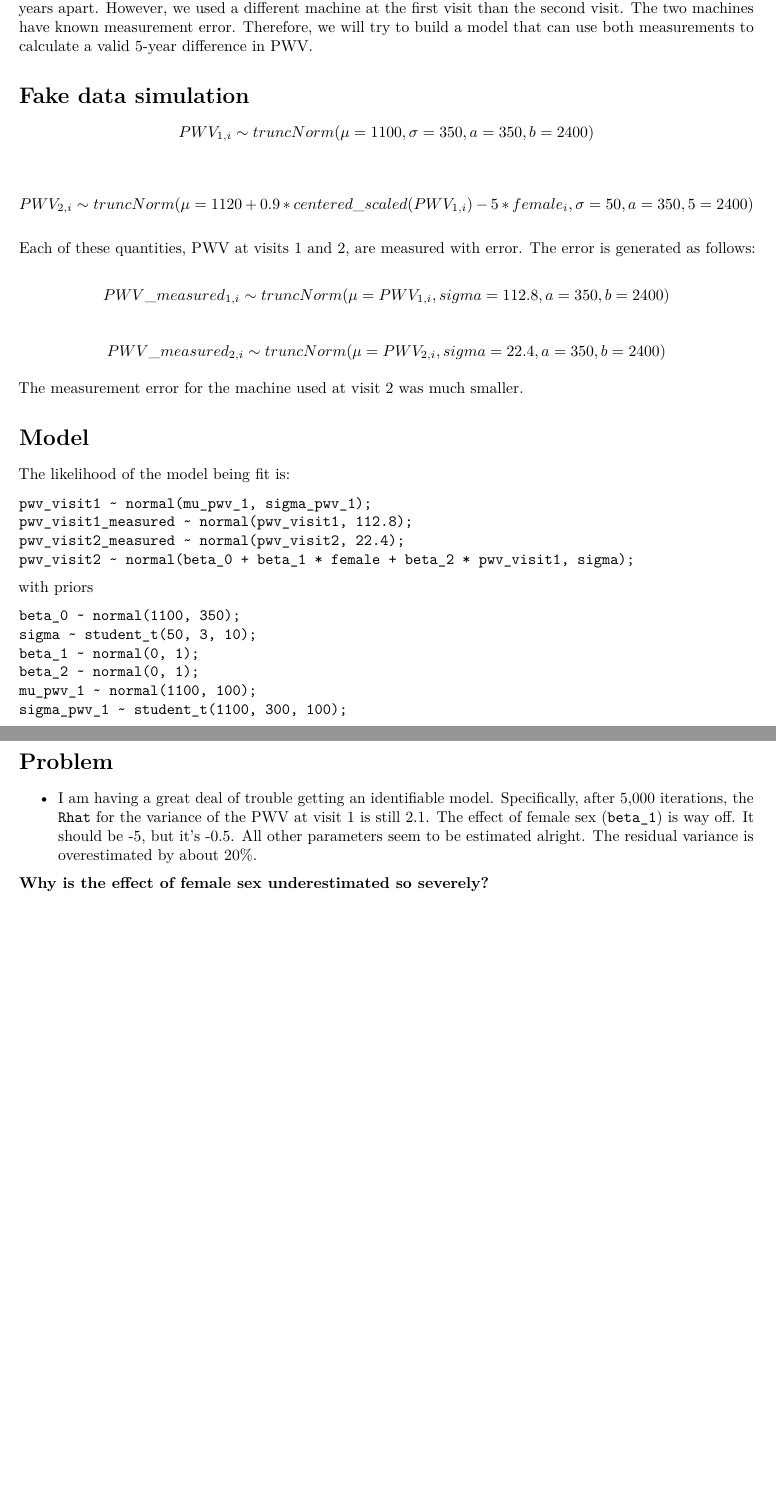
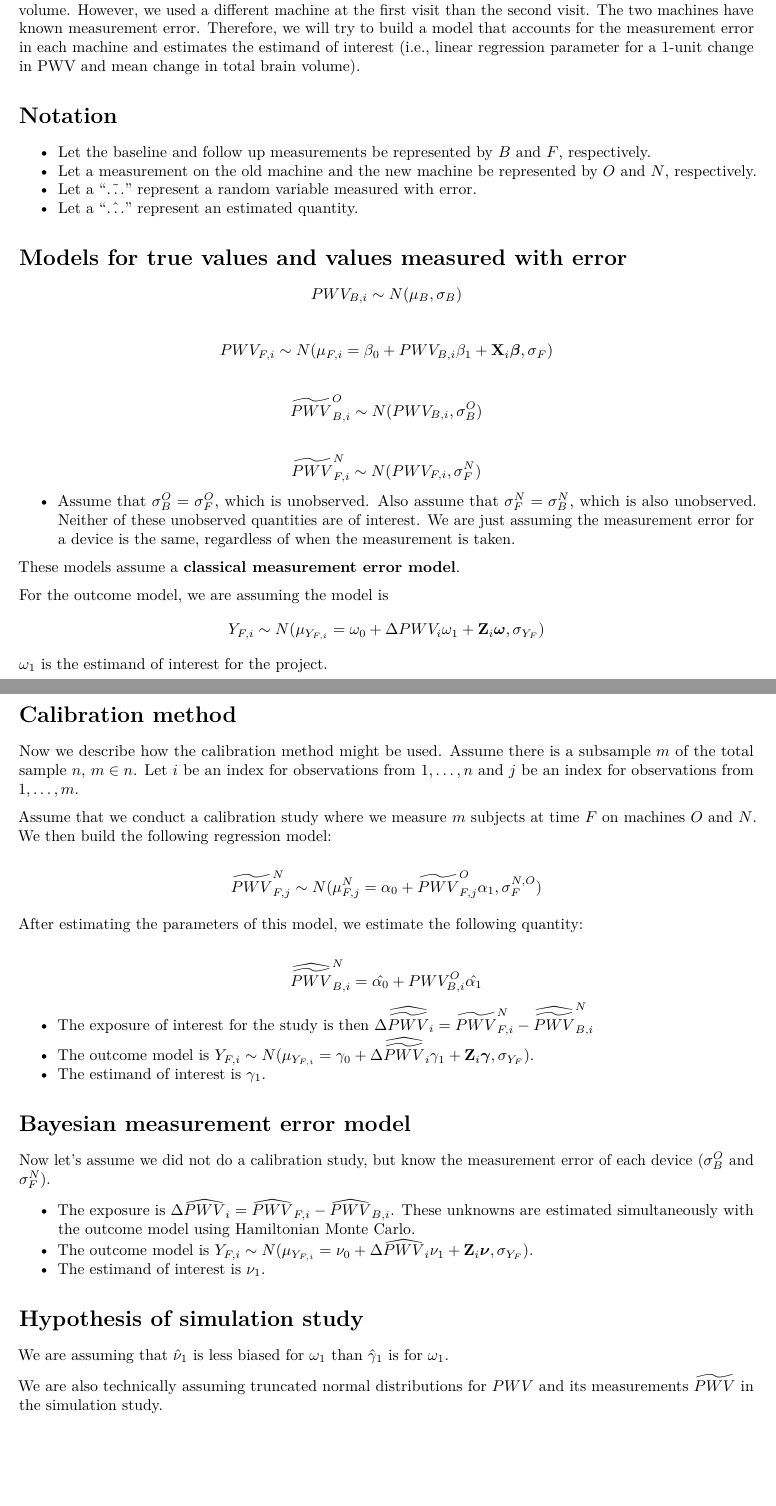
Before and after one commit to mloop/rc-mi-longitudinal-error, an R Markdown document (docs/model.Rmd): two parts of pages 1 and 2 of 2, joined at a grey line, cut so that both start at the same text, the shorter picture padded with empty space. Rendered offline with R 4.5, knitr and Pandoc, then LaTeX, with nearby package versions; both versions are drawn in the output format of the newer one.

Commit message:
Update the model formulation

````diff
--- a/docs/model.Rmd
+++ b/docs/model.Rmd
@@ -3,4 +2,7 @@ title: "Model"
-output: html_document
+title: "Model formulation for pulse wave velocity measurement error project"
+author: Matthew Shane Loop and Sarah Lotspeich
+date: "Last updated on: `r Sys.Date()`"
+output: pdf_document
 ---
 
 ```{r setup, include=FALSE}
@@ -9,53 +11,59 @@ knitr::opts_chunk$set(echo = TRUE)
 
 # Data story
 
-Assume that we have collected pulse wave velocity (PWV) on a set of 2,500 participants at two time points, 5 years apart. However, we used a different machine at the first visit than the second visit. The two machines have known measurement error. Therefore, we will try to build a model that can use both measurements to calculate a valid 5-year difference in PWV.
+Assume that we have collected pulse wave velocity (PWV) on a set of 2,500 participants at two time points, 5 years apart. We are interested in understanding how change in PWV may be associated with total brain volume. However, we used a different machine at the first visit than the second visit. The two machines have known measurement error. Therefore, we will try to build a model that accounts for the measurement error in each machine and estimates the estimand of interest (i.e., linear regression parameter for a 1-unit change in PWV and mean change in total brain volume).
 
-# Fake data simulation
+# Notation
 
-$$
-PWV_{1, i} \sim truncNorm(\mu = 1100, \sigma = 350, a = 350, b = 2400)
-$$
+* Let the baseline and follow up measurements be represented by $B$ and $F$, respectively.
+* Let a measurement on the old machine and the new machine be represented by $O$ and $N$, respectively.
+* Let a "$\tilde{\dots}$" represent a random variable measured with error.
+* Let a "$\hat{\dots}$" represent an estimated quantity.
 
-$$
-PWV_{2, i} \sim truncNorm(\mu = 1120 + 0.9 * centered\_scaled(PWV_{1,i}) - 5 * female_i, \sigma = 50, a = 350, 5 = 2400)
-$$
+# Models for true values and values measured with error
 
-Each of these quantities, PWV at visits 1 and 2, are measured with error. The error is generated as follows:
+$$PWV_{B,i} \sim N(\mu_B, \sigma_B)$$
 
-$$
-PWV\_measured_{1,i} \sim truncNorm(\mu = PWV_{1,i}, sigma = 112.8, a = 350, b = 2400)
-$$
+$$PWV_{F,i} \sim N(\mu_{F,i} = \beta_0 + PWV_{B,i}\beta_1 + \mathbf{X}_i \boldsymbol{\beta}, \sigma_F)$$
 
-$$
-PWV\_measured_{2,i} \sim truncNorm(\mu = PWV_{2,i}, sigma = 22.4, a = 350, b = 2400)
-$$
+$$\widetilde{PWV}_{B,i}^O \sim N(PWV_{B,i}, \sigma_B^O)$$
 
-The measurement error for the machine used at visit 2 was much smaller.
+$$\widetilde{PWV}_{F,i}^N \sim N(PWV_{F,i}, \sigma_F^N)$$
 
-# Model
+* Assume that $\sigma_B^O = \sigma_F^O$, which is unobserved. Also assume that $\sigma_F^N = \sigma_B^N$, which is also unobserved. Neither of these unobserved quantities are of interest. We are just assuming the measurement error for a device is the same, regardless of when the measurement is taken.
 
-The likelihood of the model being fit is:
+These models assume a **classical measurement error model**.
 
-```
-pwv_visit1 ~ normal(mu_pwv_1, sigma_pwv_1);
-pwv_visit1_measured ~ normal(pwv_visit1, 112.8);
-pwv_visit2_measured ~ normal(pwv_visit2, 22.4);
-pwv_visit2 ~ normal(beta_0 + beta_1 * female + beta_2 * pwv_visit1, sigma);
-```
+For the outcome model, we are assuming the model is
+$$Y_{F,i} \sim N(\mu_{Y_{F,i}} = \omega_0 + \Delta PWV_i\omega_1 + \mathbf{Z}_i\boldsymbol\omega, \sigma_{Y_F})$$
+$\omega_1$ is the estimand of interest for the project.
 
-with priors
+# Calibration method
 
-```
-beta_0 ~ normal(1100, 350);
-sigma ~ student_t(50, 3, 10);
-beta_1 ~ normal(0, 1);
-beta_2 ~ normal(0, 1);
-mu_pwv_1 ~ normal(1100, 100);
-sigma_pwv_1 ~ student_t(1100, 300, 100);
-```
-# Problem
+Now we describe how the calibration method might be used. Assume there is a subsample $m$ of the total sample $n$, $m \in n$. Let $i$ be an index for observations from $1,\dots,n$ and $j$ be an index for observations from $1,\dots,m$.
 
-* I am having a great deal of trouble getting an identifiable model. Specifically, after 5,000 iterations, the `Rhat` for the variance of the PWV at visit 1 is still 2.1. The effect of female sex (`beta_1`) is way off. It should be -5, but it's -0.5. All other parameters seem to be estimated alright. The residual variance is overestimated by about 20%.
+Assume that we conduct a calibration study where we measure $m$ subjects at time $F$ on machines $O$ and $N$. We then build the following regression model:
 
-**Why is the effect of female sex underestimated so severely?**
+$$\widetilde{PWV}_{F,j}^N \sim N(\mu_{F,j}^N = \alpha_0 + \widetilde{PWV}_{F,j}^O\alpha_1, \sigma_F^{N,O})$$
+
+After estimating the parameters of this model, we estimate the following quantity:
+
+$$\widehat{\widetilde{PWV}}_{B,i}^N = \hat{\alpha_0} + PWV_{B,i}^O\hat{\alpha_1}$$
+
+* The exposure of interest for the study is then $\Delta \widehat{\widetilde{PWV}}_i = \widetilde{PWV}_{F,i}^N - \widehat{\widetilde{PWV}}_{B,i}^N$
+* The outcome model is $Y_{F,i} \sim N(\mu_{Y_{F,i}} = \gamma_0 + \Delta \widehat{\widetilde{PWV}}_i\gamma_1 + \mathbf{Z}_i\boldsymbol\gamma, \sigma_{Y_F})$.
+* The estimand of interest is $\gamma_1$.
+
+# Bayesian measurement error model
+
+Now let's assume we did not do a calibration study, but know the measurement error of each device ($\sigma_B^O$ and $\sigma_F^N$).
+
+* The exposure is $\Delta \widehat{PWV}_i = \widehat{PWV}_{F,i} - \widehat{PWV}_{B,i}$. These unknowns are estimated simultaneously with the outcome model using Hamiltonian Monte Carlo.
+* The outcome model is $Y_{F,i} \sim N(\mu_{Y_{F,i}} = \nu_0 + \Delta\widehat{PWV}_i\nu_1 + \mathbf{Z}_i\boldsymbol\nu, \sigma_{Y_F})$.
+* The estimand of interest is $\nu_1$.
+
+# Hypothesis of simulation study
+
+We are assuming that $\hat{\nu}_1$ is less biased for $\omega_1$ than $\hat{\gamma}_1$ is for $\omega_1$.
+
+We are also technically assuming truncated normal distributions for $PWV$ and its measurements $\widetilde{PWV}$ in the simulation study.
````
Also changed, not shown: docs/model.Rmd (1 more changed lines).
